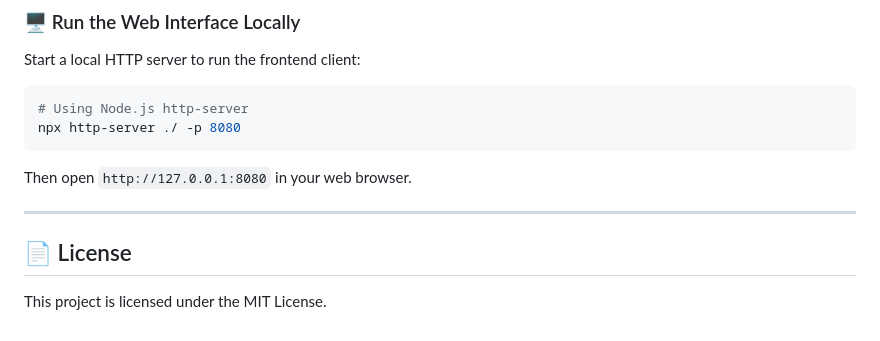
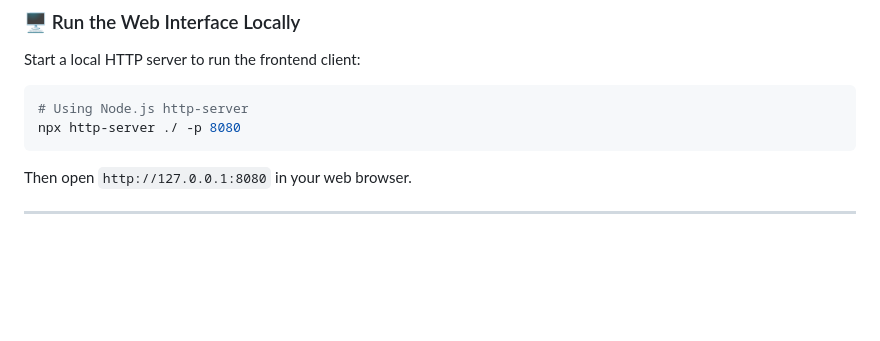
Before and after one commit to yashika-codes/TECHPACT-APTOS, a Markdown page: README.md, the part around the change. GitHub-like rendering; blank space fills up the shorter version.

Commit message:
Delete License section from README
Removed License section from README.

```diff
--- a/README.md
+++ b/README.md
@@ -115,6 +115,3 @@ npx http-server ./ -p 8080
 Then open `http://127.0.0.1:8080` in your web browser.
 
 ---
-
-## 📄 License
-This project is licensed under the MIT License.
```
